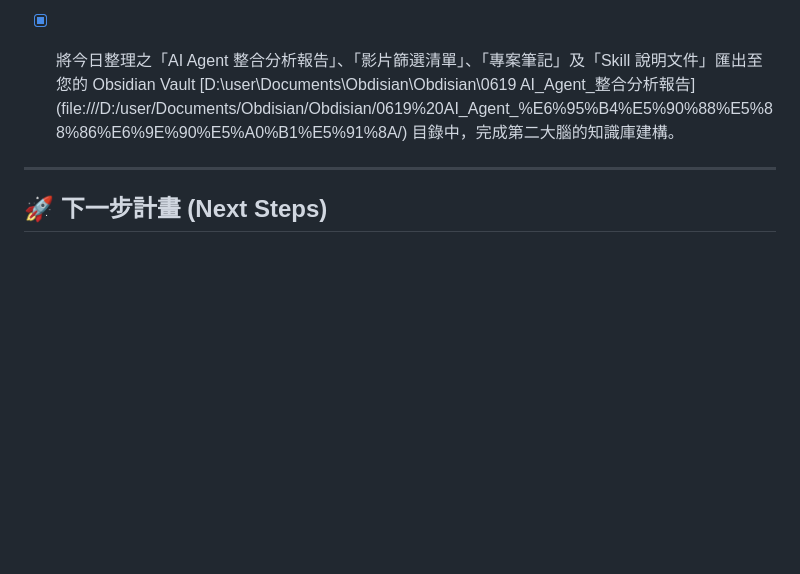
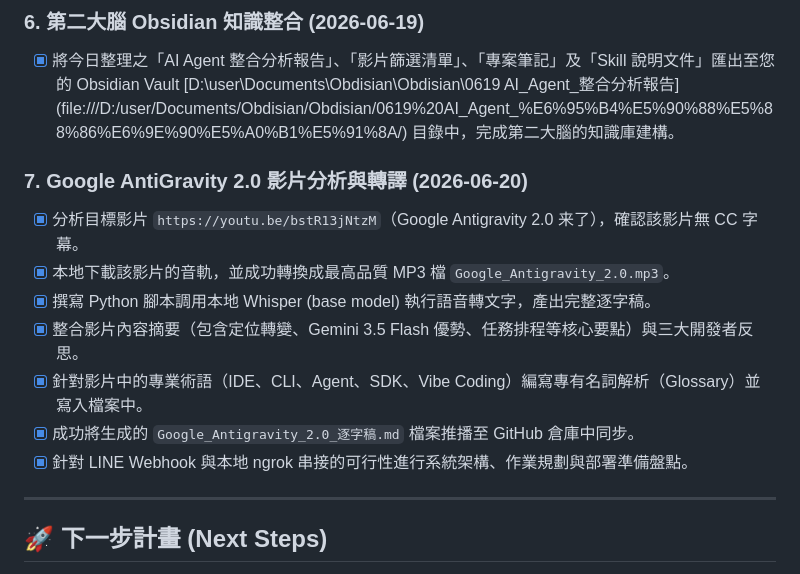
Before and after one commit to cyc8115832-ctrl/SenseBar-AI-Agent-Knowledgebase-Workflow, a Markdown page: PROJECT_NOTES.md, the part around the change. GitHub-like rendering; blank space fills up the shorter version.

Commit message:
Update PROJECT_NOTES.md milestones for 2026-06-20

```diff
--- a/PROJECT_NOTES.md
+++ b/PROJECT_NOTES.md
@@ -31,9 +31,14 @@
 ### 6. 第二大腦 Obsidian 知識整合 (2026-06-19)
 - [x] 將今日整理之「AI Agent 整合分析報告」、「影片篩選清單」、「專案筆記」及「Skill 說明文件」匯出至您的 Obsidian Vault [D:\user\Documents\Obdisian\Obdisian\0619 AI_Agent_整合分析報告\](file:///D:/user/Documents/Obdisian/Obdisian/0619%20AI_Agent_%E6%95%B4%E5%90%88%E5%88%86%E6%9E%90%E5%A0%B1%E5%91%8A/) 目錄中，完成第二大腦的知識庫建構。
 
-
-
-
+### 7. Google AntiGravity 2.0 影片分析與轉譯 (2026-06-20)
+- [x] 分析目標影片 `https://youtu.be/bstR13jNtzM`（Google Antigravity 2.0 来了），確認該影片無 CC 字幕。
+- [x] 本地下載該影片的音軌，並成功轉換成最高品質 MP3 檔 `Google_Antigravity_2.0.mp3`。
+- [x] 撰寫 Python 腳本調用本地 Whisper (base model) 執行語音轉文字，產出完整逐字稿。
+- [x] 整合影片內容摘要（包含定位轉變、Gemini 3.5 Flash 優勢、任務排程等核心要點）與三大開發者反思。
+- [x] 針對影片中的專業術語（IDE、CLI、Agent、SDK、Vibe Coding）編寫專有名詞解析（Glossary）並寫入檔案中。
+- [x] 成功將生成的 `Google_Antigravity_2.0_逐字稿.md` 檔案推播至 GitHub 倉庫中同步。
+- [x] 針對 LINE Webhook 與本地 ngrok 串接的可行性進行系統架構、作業規劃與部署準備盤點。
 
 ---
 
```
